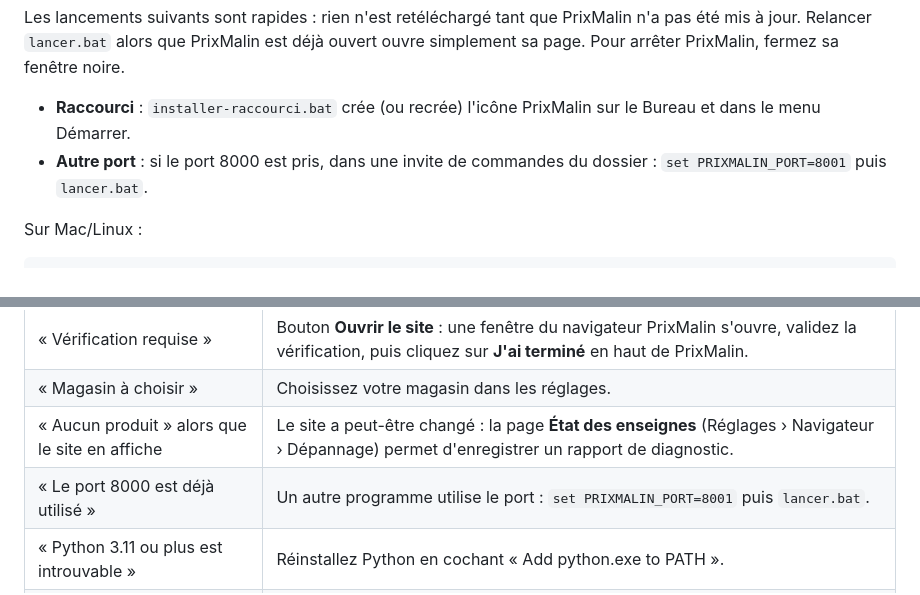
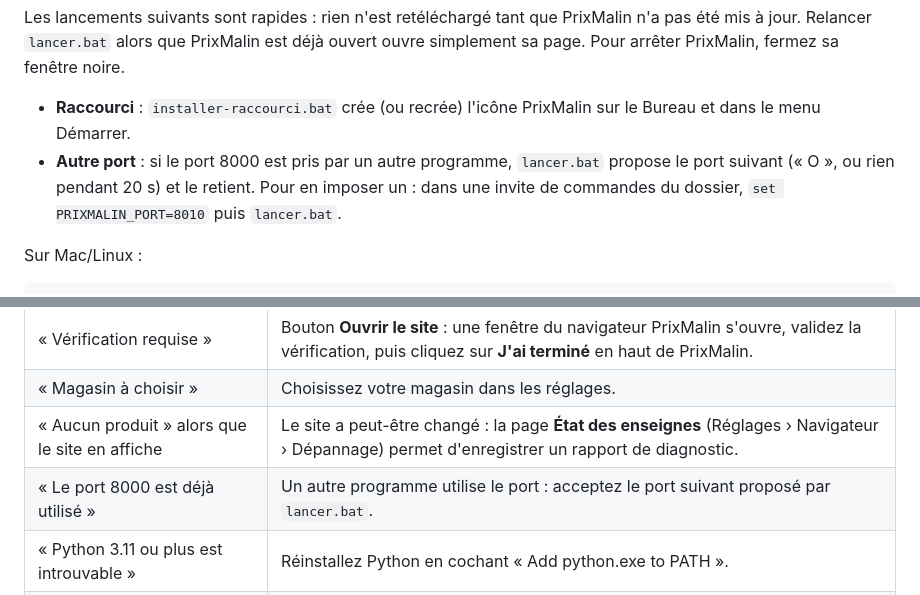
Before and after one commit to Dayti-0/Checker-de-prix, a Markdown page: README.md, 2 parts joined by grey strips. Drawn GitHub-style.

Commit message:
README : le port suivant est proposé par lancer.bat
Co-Authored-By: Claude Opus 5.5 <noreply@anthropic.com>
Claude-Session: https://claude.ai/code/session_01AZScTvL3yDZcemHht7VaSs

```diff
--- a/README.md
+++ b/README.md
@@ -11,7 +11,7 @@ Comparez en un clic les prix d'un produit chez **Aldi, Lidl, Carrefour, Intermar
 Les lancements suivants sont rapides : rien n'est retéléchargé tant que PrixMalin n'a pas été mis à jour. Relancer `lancer.bat` alors que PrixMalin est déjà ouvert ouvre simplement sa page. Pour arrêter PrixMalin, fermez sa fenêtre noire.
 
 - **Raccourci** : `installer-raccourci.bat` crée (ou recrée) l'icône PrixMalin sur le Bureau et dans le menu Démarrer.
-- **Autre port** : si le port 8000 est pris, dans une invite de commandes du dossier : `set PRIXMALIN_PORT=8001` puis `lancer.bat`.
+- **Autre port** : si le port 8000 est pris par un autre programme, `lancer.bat` propose le port suivant (« O », ou rien pendant 20 s) et le retient. Pour en imposer un : dans une invite de commandes du dossier, `set PRIXMALIN_PORT=8010` puis `lancer.bat`.
 
 Sur Mac/Linux :
 
@@ -61,7 +61,7 @@ Aldi et Lidl ont des prix nationaux : rien à régler. Carrefour affiche ses pri
 | « Vérification requise » | Bouton **Ouvrir le site** : une fenêtre du navigateur PrixMalin s'ouvre, validez la vérification, puis cliquez sur **J'ai terminé** en haut de PrixMalin. |
 | « Magasin à choisir » | Choisissez votre magasin dans les réglages. |
 | « Aucun produit » alors que le site en affiche | Le site a peut-être changé : la page **État des enseignes** (Réglages › Navigateur › Dépannage) permet d'enregistrer un rapport de diagnostic. |
-| « Le port 8000 est déjà utilisé » | Un autre programme utilise le port : `set PRIXMALIN_PORT=8001` puis `lancer.bat`. |
+| « Le port 8000 est déjà utilisé » | Un autre programme utilise le port : acceptez le port suivant proposé par `lancer.bat`. |
 | « Python 3.11 ou plus est introuvable » | Réinstallez Python en cochant « Add python.exe to PATH ». |
 | Le téléphone n'ouvre pas la page | Voir [docs/acces-telephone.md](docs/acces-telephone.md). |
 
```
